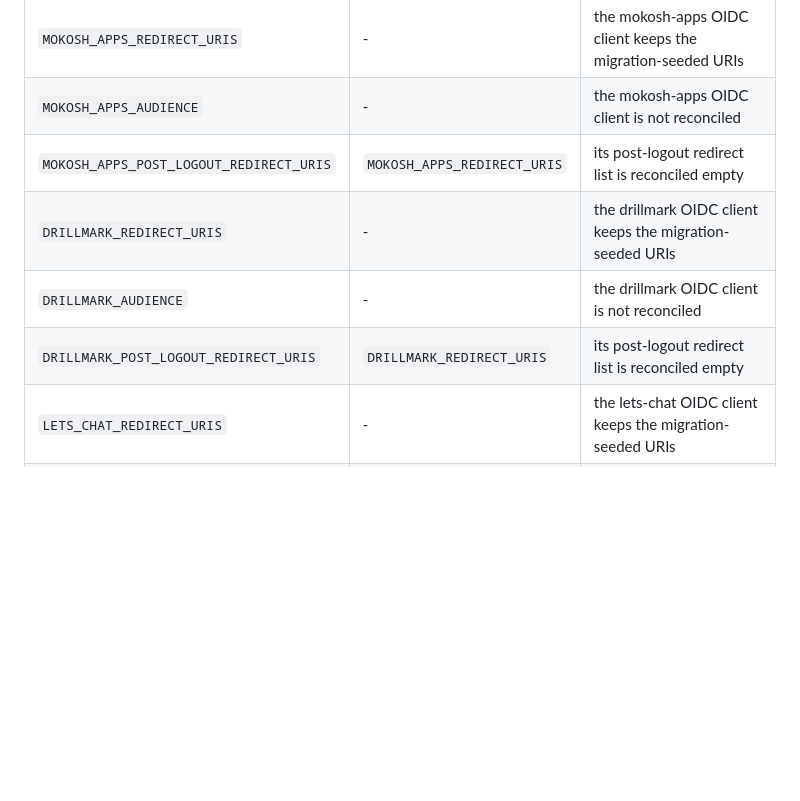
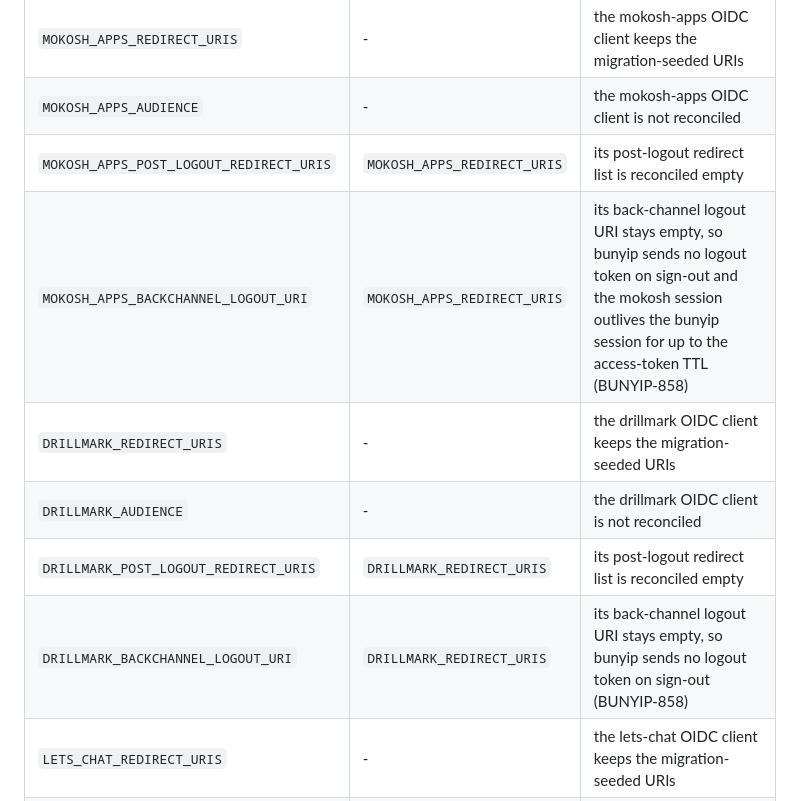
Before and after one commit to psa-systems/bunyip, a Markdown page: docs/configuration.md, the part around the change. Rendered like a GitHub page; blank space fills up the shorter version.

Commit message:
docs(config): add the two new backchannel-logout rows to the Feature-gating table
Previous commit on this branch added `MOKOSH_APPS_BACKCHANNEL_LOGOUT_URI` and `DRILLMARK_BACKCHANNEL_LOGOUT_URI` to the BUNYIP-890 config-docs rendered sections ("Recently added" + "All variables"), which satisfies that gate. The sibling `scripts/check-doc-surface.nu` guard reads a different set of hand-written sections (Required / Feature-gating / Defaulted / bunyip-web) and still complained the two names did not appear in `docs/configuration.md`.

Both new vars are `EnvVarSpec::gating(...).gated_by("..._REDIRECT_URIS")`, so they belong in the Feature-gating table. Added one row per key, inserted after its own `POST_LOGOUT_REDIRECT_URIS` sibling to keep per-client ordering (MOKOSH_APPS group then DRILLMARK group). The "What is off without it" text mirrors `EnvVarSpec::gating`'s own gate-off wording in `ENV_INVENTORY`.

Verified: `nu scripts/check-doc-surface.nu` and its `--self-test` both green; `nu scripts/config-docs.nu check` still clean.

#BUNYIP-858

Co-Authored-By: Claude Opus 4.7 <noreply@anthropic.com>

```diff
--- a/docs/configuration.md
+++ b/docs/configuration.md
@@ -431,9 +431,11 @@ logged at boot, one `WARN` per ignored provider, which is the stale-copy case wo
 | `MOKOSH_APPS_REDIRECT_URIS`             | -                           | the mokosh-apps OIDC client keeps the migration-seeded URIs         |
 | `MOKOSH_APPS_AUDIENCE`                  | -                           | the mokosh-apps OIDC client is not reconciled                       |
 | `MOKOSH_APPS_POST_LOGOUT_REDIRECT_URIS` | `MOKOSH_APPS_REDIRECT_URIS` | its post-logout redirect list is reconciled empty                   |
+| `MOKOSH_APPS_BACKCHANNEL_LOGOUT_URI`    | `MOKOSH_APPS_REDIRECT_URIS` | its back-channel logout URI stays empty, so bunyip sends no logout token on sign-out and the mokosh session outlives the bunyip session for up to the access-token TTL (BUNYIP-858) |
 | `DRILLMARK_REDIRECT_URIS`               | -                           | the drillmark OIDC client keeps the migration-seeded URIs           |
 | `DRILLMARK_AUDIENCE`                    | -                           | the drillmark OIDC client is not reconciled                         |
 | `DRILLMARK_POST_LOGOUT_REDIRECT_URIS`   | `DRILLMARK_REDIRECT_URIS`   | its post-logout redirect list is reconciled empty                   |
+| `DRILLMARK_BACKCHANNEL_LOGOUT_URI`      | `DRILLMARK_REDIRECT_URIS`   | its back-channel logout URI stays empty, so bunyip sends no logout token on sign-out (BUNYIP-858) |
 | `LETS_CHAT_REDIRECT_URIS`               | -                           | the lets-chat OIDC client keeps the migration-seeded URIs           |
 | `LETS_CHAT_AUDIENCE`                    | -                           | the lets-chat OIDC client is not reconciled                         |
 | `LETS_CHAT_POST_LOGOUT_REDIRECT_URIS`   | `LETS_CHAT_REDIRECT_URIS`   | its post-logout redirect list is reconciled empty                   |
```
